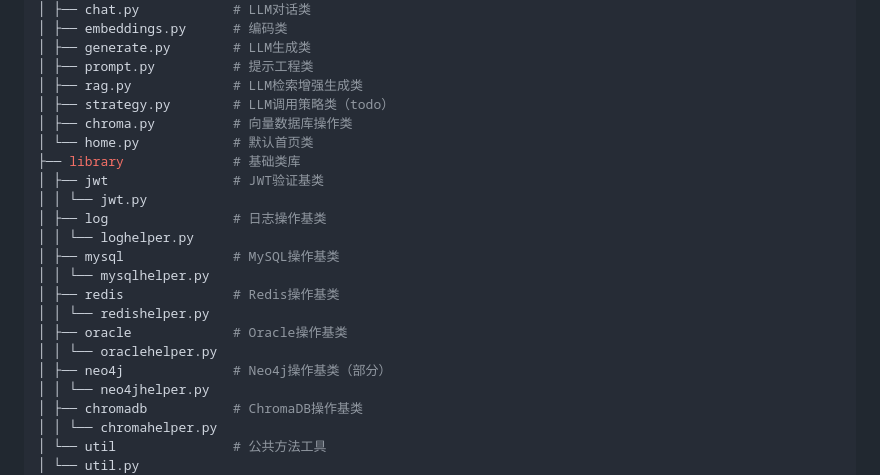
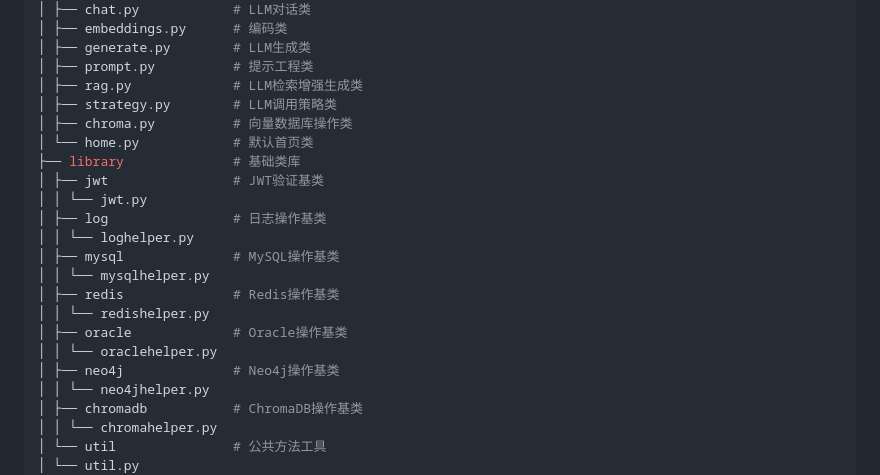
Before and after one commit to hizdm/ollama-llm-api, a Markdown page: README.md, the part around the change. GitHub-like rendering.

```diff
--- a/README.md
+++ b/README.md
@@ -17,7 +17,7 @@
 │ ├── generate.py        # LLM生成类
 │ ├── prompt.py          # 提示工程类
 │ ├── rag.py             # LLM检索增强生成类
-│ ├── strategy.py        # LLM调用策略类（todo）
+│ ├── strategy.py        # LLM调用策略类
 │ ├── chroma.py          # 向量数据库操作类
 │ └── home.py            # 默认首页类
 ├── library              # 基础类库
@@ -31,7 +31,7 @@
 │ │ └── redishelper.py
 │ ├── oracle             # Oracle操作基类
 │ │ └── oraclehelper.py
-│ ├── neo4j              # Neo4j操作基类（部分）
+│ ├── neo4j              # Neo4j操作基类
 │ │ └── neo4jhelper.py
 │ ├── chromadb           # ChromaDB操作基类
 │ │ └── chromahelper.py
```
